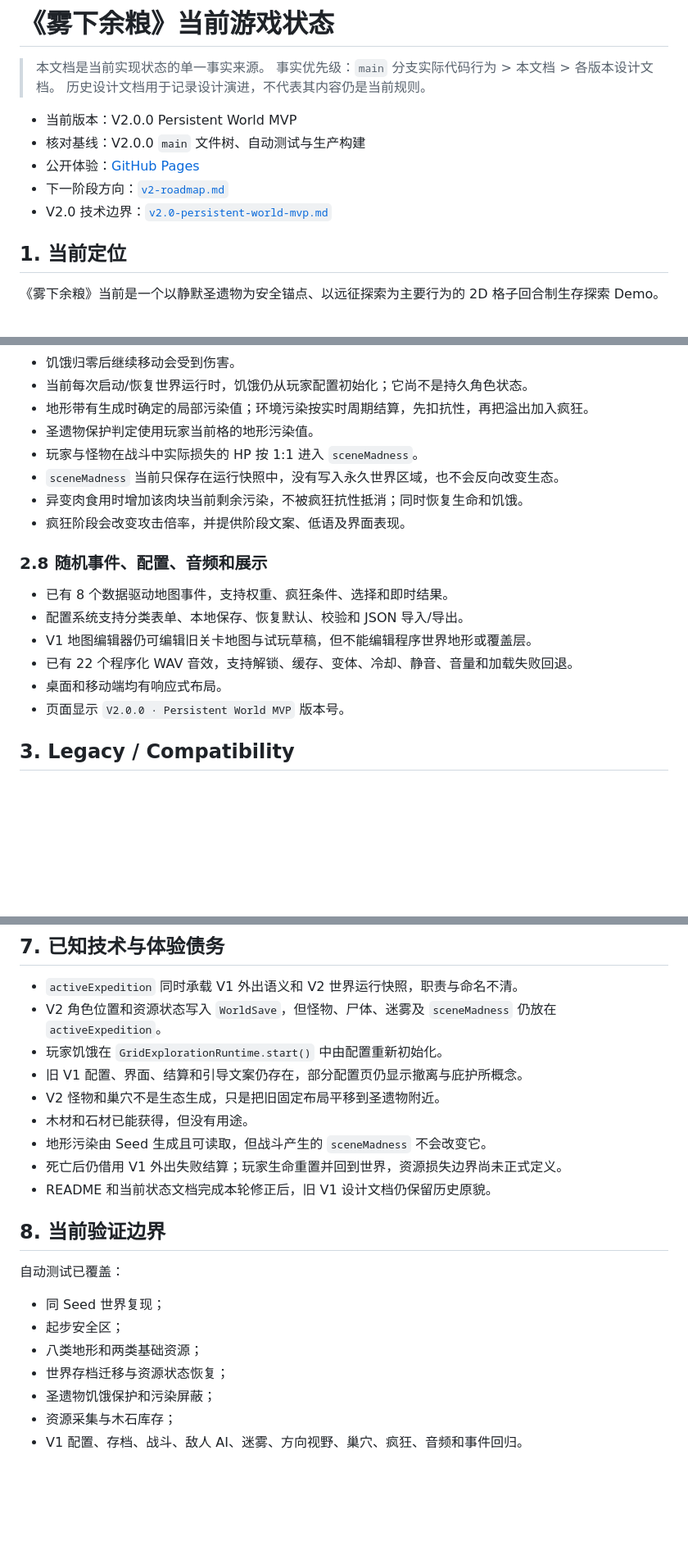
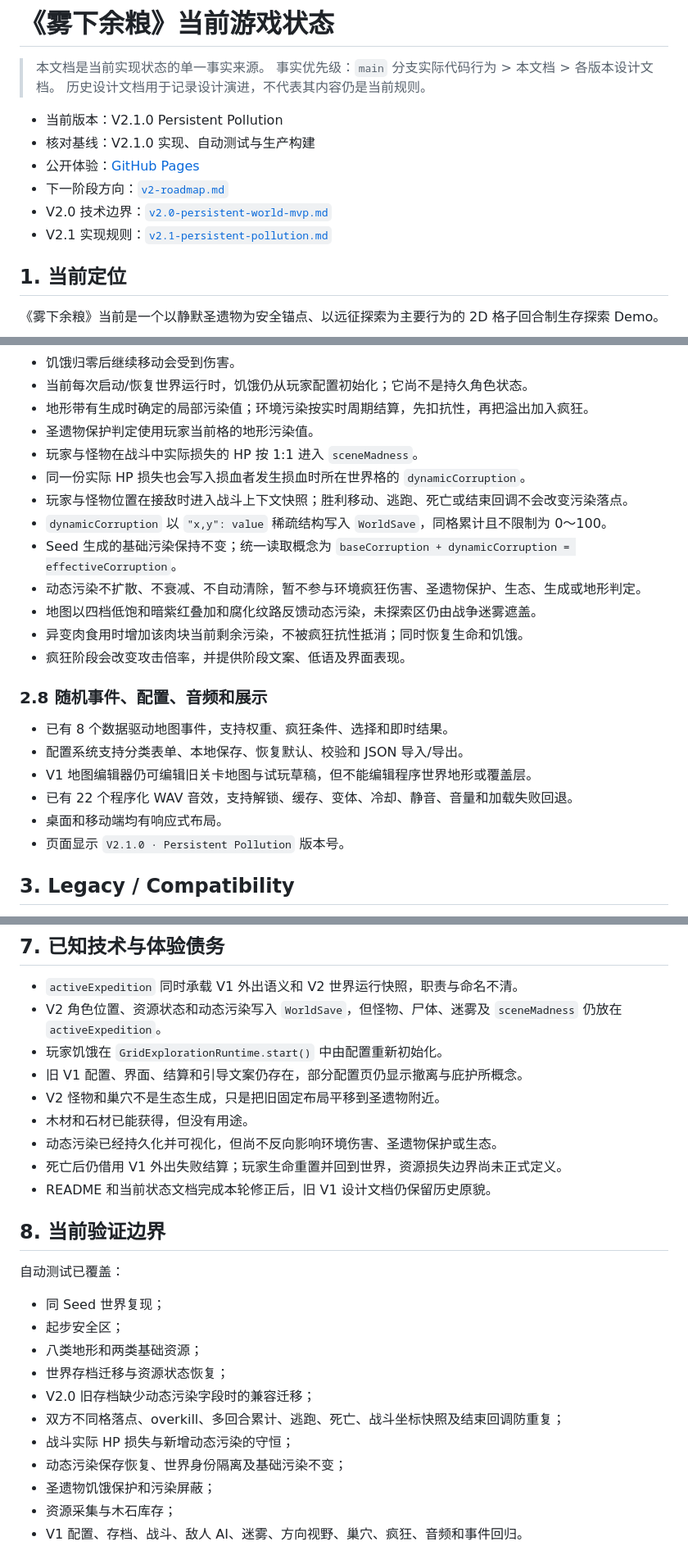
Before and after one commit to Junli-Huang/game_a_try, a Markdown page: docs/design/current-game-status.md, 3 parts joined by grey strips. Shown at 82% size. Rendered like a GitHub page; blank space fills up the shorter version.

Commit message:
Build V2.1 persistent pollution: update docs/design/current-game-status.md

```diff
--- a/docs/design/current-game-status.md
+++ b/docs/design/current-game-status.md
@@ -4,11 +4,12 @@
 > 事实优先级：`main` 分支实际代码行为 > 本文档 > 各版本设计文档。
 > 历史设计文档用于记录设计演进，不代表其内容仍是当前规则。
 
-- 当前版本：V2.0.0 Persistent World MVP
-- 核对基线：V2.0.0 `main` 文件树、自动测试与生产构建
+- 当前版本：V2.1.0 Persistent Pollution
+- 核对基线：V2.1.0 实现、自动测试与生产构建
 - 公开体验：[GitHub Pages](https://junli-huang.github.io/game_a_try/)
 - 下一阶段方向：[`v2-roadmap.md`](./v2-roadmap.md)
 - V2.0 技术边界：[`v2.0-persistent-world-mvp.md`](./v2.0-persistent-world-mvp.md)
+- V2.1 实现规则：[`v2.1-persistent-pollution.md`](./v2.1-persistent-pollution.md)
 
 ## 1. 当前定位
 
@@ -119,7 +121,12 @@ V2 不再保留“副本 + 撤离点”的空间结构。当前方向是：
 - 地形带有生成时确定的局部污染值；环境污染按实时周期结算，先扣抗性，再把溢出加入疯狂。
 - 圣遗物保护判定使用玩家当前格的地形污染值。
 - 玩家与怪物在战斗中实际损失的 HP 按 1:1 进入 `sceneMadness`。
-- `sceneMadness` 当前只保存在运行快照中，没有写入永久世界区域，也不会反向改变生态。
+- 同一份实际 HP 损失也会写入损血者发生损血时所在世界格的 `dynamicCorruption`。
+- 玩家与怪物位置在接敌时进入战斗上下文快照；胜利移动、逃跑、死亡或结束回调不会改变污染落点。
+- `dynamicCorruption` 以 `"x,y": value` 稀疏结构写入 `WorldSave`，同格累计且不限制为 0～100。
+- Seed 生成的基础污染保持不变；统一读取概念为 `baseCorruption + dynamicCorruption = effectiveCorruption`。
+- 动态污染不扩散、不衰减、不自动清除，暂不参与环境疯狂伤害、圣遗物保护、生态、生成或地形判定。
+- 地图以四档低饱和暗紫红叠加和腐化纹路反馈动态污染，未探索区仍由战争迷雾遮盖。
 - 异变肉食用时增加该肉块当前剩余污染，不被疯狂抗性抵消；同时恢复生命和饥饿。
 - 疯狂阶段会改变攻击倍率，并提供阶段文案、低语及界面表现。
 
@@ -130,7 +137,7 @@ V2 不再保留“副本 + 撤离点”的空间结构。当前方向是：
 - V1 地图编辑器仍可编辑旧关卡地图与试玩草稿，但不能编辑程序世界地形或覆盖层。
 - 已有 22 个程序化 WAV 音效，支持解锁、缓存、变体、冷却、静音、音量和加载失败回退。
 - 桌面和移动端均有响应式布局。
-- 页面显示 `V2.0.0 · Persistent World MVP` 版本号。
+- 页面显示 `V2.1.0 · Persistent Pollution` 版本号。
 
 ## 3. Legacy / Compatibility
 
@@ -238,12 +247,12 @@ Reserved 只表示已有字段、接口或演进位置，不代表对应玩法
 ## 7. 已知技术与体验债务
 
 - `activeExpedition` 同时承载 V1 外出语义和 V2 世界运行快照，职责与命名不清。
-- V2 角色位置和资源状态写入 `WorldSave`，但怪物、尸体、迷雾及 `sceneMadness` 仍放在 `activeExpedition`。
+- V2 角色位置、资源状态和动态污染写入 `WorldSave`，但怪物、尸体、迷雾及 `sceneMadness` 仍放在 `activeExpedition`。
 - 玩家饥饿在 `GridExplorationRuntime.start()` 中由配置重新初始化。
 - 旧 V1 配置、界面、结算和引导文案仍存在，部分配置页仍显示撤离与庇护所概念。
 - V2 怪物和巢穴不是生态生成，只是把旧固定布局平移到圣遗物附近。
 - 木材和石材已能获得，但没有用途。
-- 地形污染由 Seed 生成且可读取，但战斗产生的 `sceneMadness` 不会改变它。
+- 动态污染已经持久化并可视化，但尚不反向影响环境伤害、圣遗物保护或生态。
 - 死亡后仍借用 V1 外出失败结算；玩家生命重置并回到世界，资源损失边界尚未正式定义。
 - README 和当前状态文档完成本轮修正后，旧 V1 设计文档仍保留历史原貌。
 
@@ -255,6 +264,10 @@ Reserved 只表示已有字段、接口或演进位置，不代表对应玩法
 - 起步安全区；
 - 八类地形和两类基础资源；
 - 世界存档迁移与资源状态恢复；
+- V2.0 旧存档缺少动态污染字段时的兼容迁移；
+- 双方不同格落点、overkill、多回合累计、逃跑、死亡、战斗坐标快照及结束回调防重复；
+- 战斗实际 HP 损失与新增动态污染的守恒；
+- 动态污染保存恢复、世界身份隔离及基础污染不变；
 - 圣遗物饥饿保护和污染屏蔽；
 - 资源采集与木石库存；
 - V1 配置、存档、战斗、敌人 AI、迷雾、方向视野、巢穴、疯狂、音频和事件回归。
```
Also changed, not shown: other parts of docs/design/current-game-status.md (+6 -3 lines).
